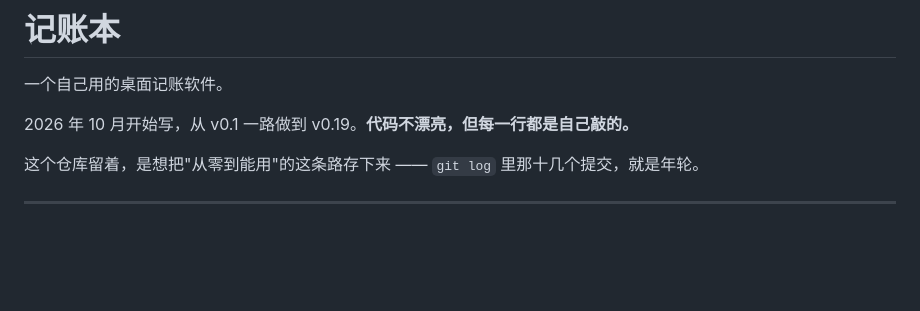
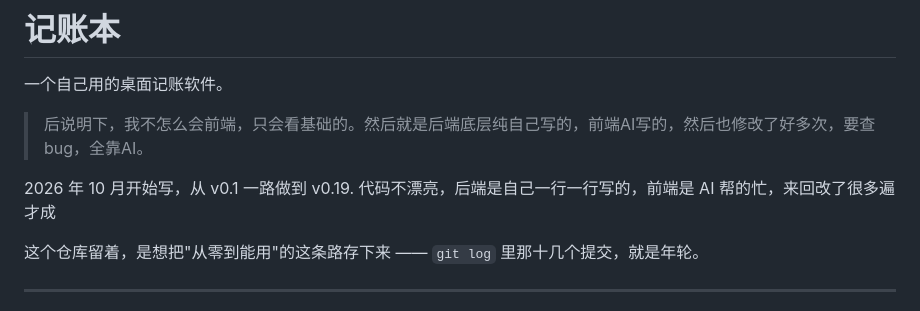
Before and after one commit to TanLanDeDEQiu/deqiu-10-2, a Markdown page: README.md, the part around the change. Rendered like a GitHub page; blank space fills up the shorter version.

Commit message:
README：补一句说明（后端自己写、前端 AI 写）

```diff
--- a/README.md
+++ b/README.md
@@ -2,7 +2,13 @@
 
 一个自己用的桌面记账软件。
 
-2026 年 10 月开始写，从 v0.1 一路做到 v0.19。**代码不漂亮，但每一行都是自己敲的。**
+
+
+> 后说明下，我不怎么会前端，只会看基础的。然后就是后端底层纯自己写的，前端AI写的，然后也修改了好多次，要查bug，全靠AI。
+
+
+
+2026 年 10 月开始写，从 v0.1 一路做到 v0.19.  代码不漂亮，后端是自己一行一行写的，前端是 AI 帮的忙，来回改了很多遍才成
 
 这个仓库留着，是想把"从零到能用"的这条路存下来 —— `git log` 里那十几个提交，就是年轮。
 
```
